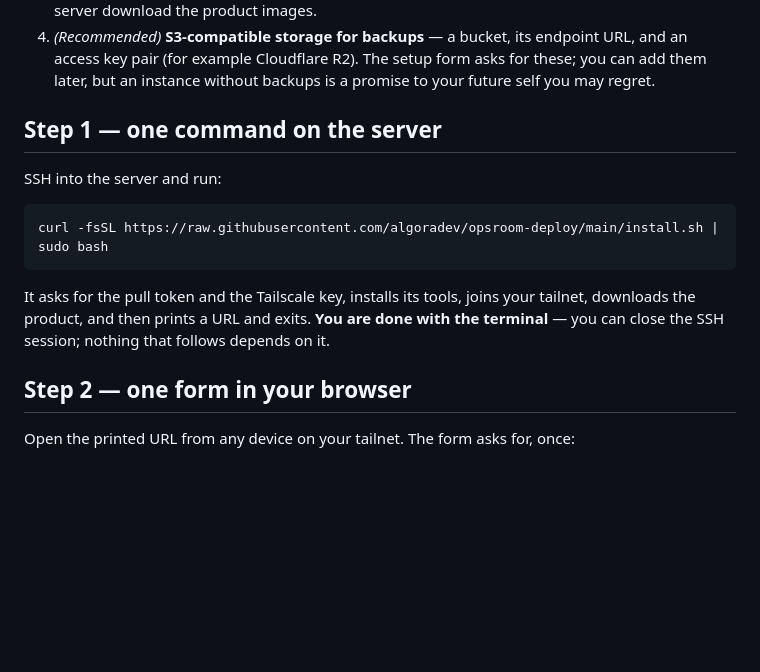
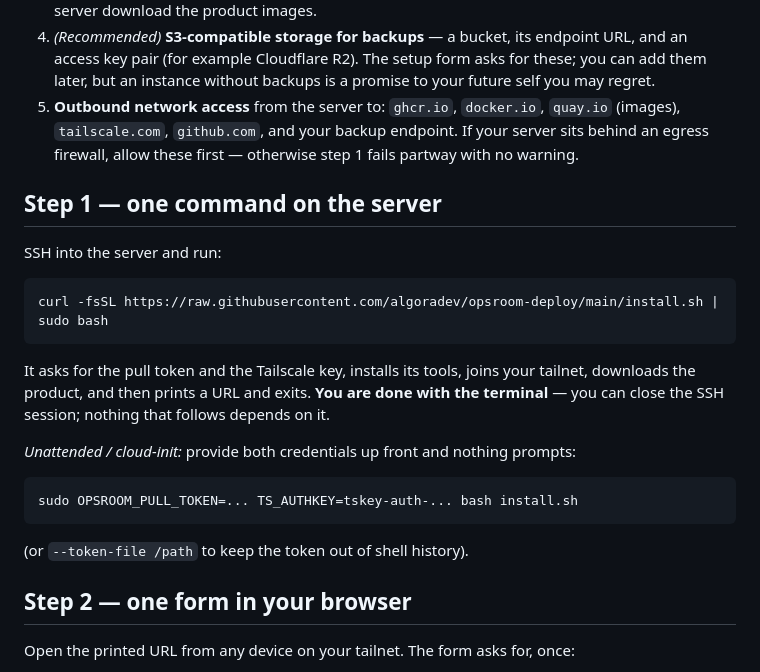
Before and after one commit to algoradev/opsroom-deploy, a Markdown page: GETTING-STARTED.md, the part around the change. Drawn GitHub-style; blank space fills up the shorter version.

Commit message:
GETTING-STARTED: egress prerequisites + the unattended path
Both from the Linux agents doc review: a customer behind an egress
firewall was set up to fail step 1 with no forewarning (the allowlist
is now prerequisite 5), and the cloud-init/unattended invocation was
absent from the one page a customer actually reads.

````diff
--- a/GETTING-STARTED.md
+++ b/GETTING-STARTED.md
@@ -21,6 +21,10 @@ fifteen minutes — most of it unattended.
    R2). The setup form asks for these; you can add them later, but an
    instance without backups is a promise to your future self you may
    regret.
+5. **Outbound network access** from the server to: `ghcr.io`,
+   `docker.io`, `quay.io` (images), `tailscale.com`, `github.com`, and
+   your backup endpoint. If your server sits behind an egress firewall,
+   allow these first — otherwise step 1 fails partway with no warning.
 
 ## Step 1 — one command on the server
 
@@ -34,6 +38,15 @@ It asks for the pull token and the Tailscale key, installs its tools,
 joins your tailnet, downloads the product, and then prints a URL and
 exits. **You are done with the terminal** — you can close the SSH
 session; nothing that follows depends on it.
+
+*Unattended / cloud-init:* provide both credentials up front and nothing
+prompts:
+
+```
+sudo OPSROOM_PULL_TOKEN=... TS_AUTHKEY=tskey-auth-... bash install.sh
+```
+
+(or `--token-file /path` to keep the token out of shell history).
 
 ## Step 2 — one form in your browser
 
````
